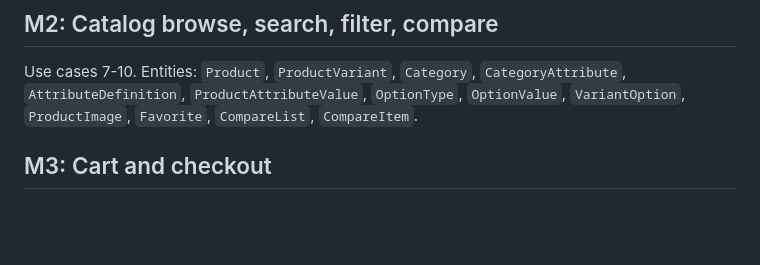
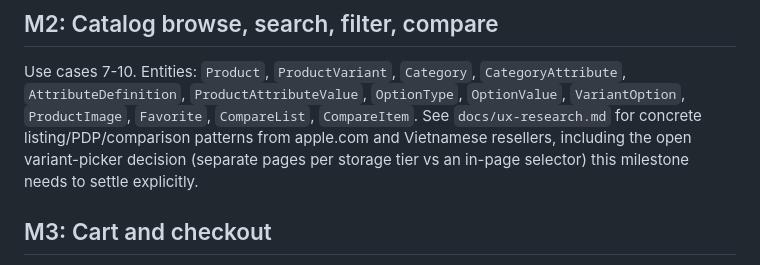
Before and after one commit to BDucky/ASPNET-VX24TTK7-LeBinh-applestore, a Markdown page: docs/roadmap.md, the part around the change. GitHub-like rendering; blank space fills up the shorter version.

Commit message:
docs: cross-reference ux-research.md from the M2 roadmap entry
Co-Authored-By: Claude Sonnet 5 <noreply@anthropic.com>

```diff
--- a/docs/roadmap.md
+++ b/docs/roadmap.md
@@ -37,7 +37,10 @@ The registration flow does not use `UserToken` the way the schema's
 Use cases 7-10. Entities: `Product`, `ProductVariant`, `Category`,
 `CategoryAttribute`, `AttributeDefinition`, `ProductAttributeValue`, `OptionType`,
 `OptionValue`, `VariantOption`, `ProductImage`, `Favorite`, `CompareList`,
-`CompareItem`.
+`CompareItem`. See `docs/ux-research.md` for concrete listing/PDP/comparison
+patterns from apple.com and Vietnamese resellers, including the open
+variant-picker decision (separate pages per storage tier vs an in-page
+selector) this milestone needs to settle explicitly.
 
 ## M3: Cart and checkout
 
```
